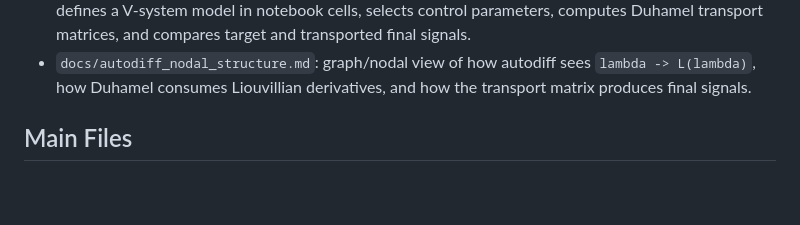
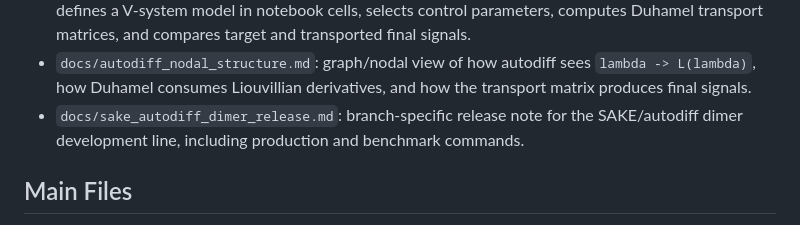
Before and after one commit to ebitnet65/Duhamel_Transport, a Markdown page: README.md, the part around the change. Drawn GitHub-style; blank space fills up the shorter version.

Commit message:
Document SAKE autodiff dimer release branch

```diff
--- a/README.md
+++ b/README.md
@@ -31,6 +31,9 @@ The recommended collaborator entry points are:
 - `docs/autodiff_nodal_structure.md`: graph/nodal view of how autodiff sees
   `lambda -> L(lambda)`, how Duhamel consumes Liouvillian derivatives, and how
   the transport matrix produces final signals.
+- `docs/sake_autodiff_dimer_release.md`: branch-specific release note for the
+  SAKE/autodiff dimer development line, including production and benchmark
+  commands.
 
 ## Main Files
 
```
Also changed, not shown: docs/sake_autodiff_dimer_release.md (added, +147 -0 lines).
